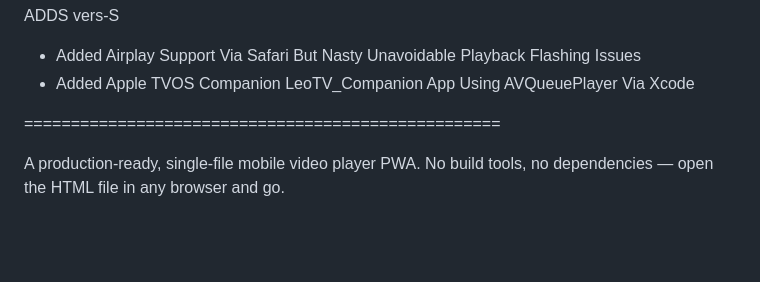
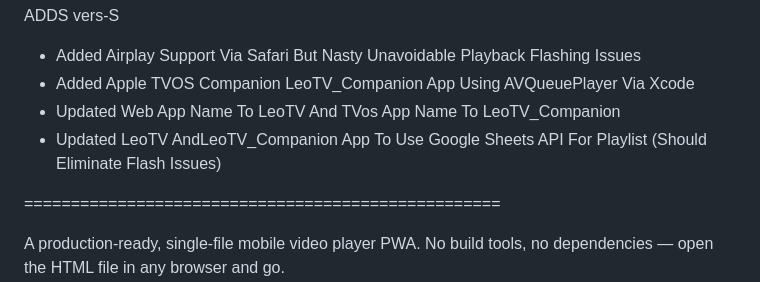
Before and after one commit to AgentAi-Leo/Leo-VideoApp-2K26, a Markdown page: README.md, the part around the change. GitHub-like rendering; blank space fills up the shorter version.

Commit message:
Update README with LeoTV naming and Google Sheets plans

```diff
--- a/README.md
+++ b/README.md
@@ -107,6 +107,8 @@ ADDS vers-L
  ADDS vers-S
    - Added Airplay Support Via Safari But Nasty Unavoidable Playback Flashing Issues
    - Added Apple TVOS Companion LeoTV_Companion App Using AVQueuePlayer Via Xcode
+   - Updated Web App Name To LeoTV And TVos App Name To LeoTV_Companion
+   - Updated LeoTV AndLeoTV_Companion App To Use Google Sheets API For Playlist (Should Eliminate Flash Issues)
 
 
 
```
